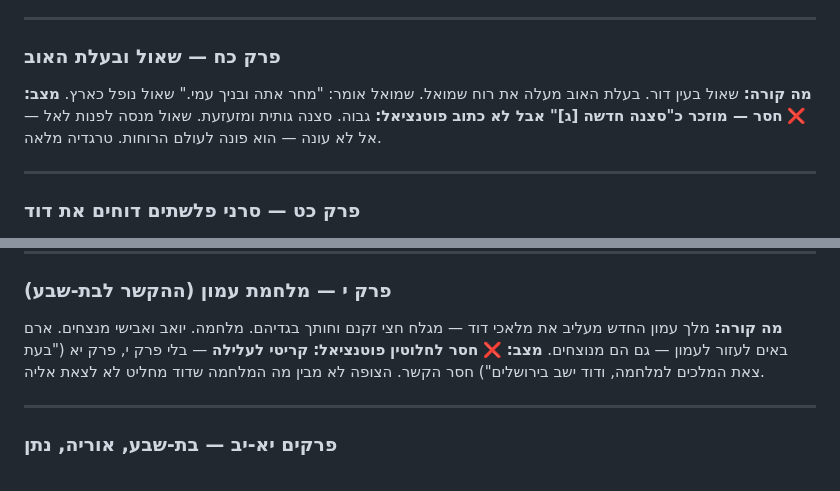
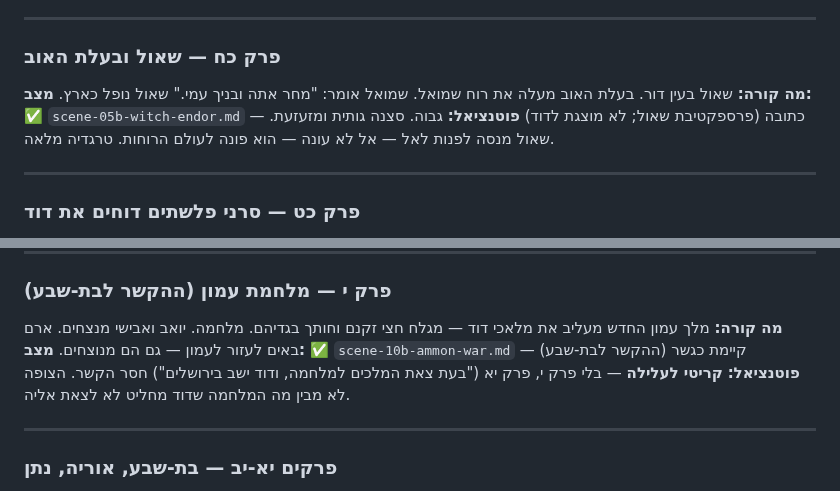
Before and after one commit to Roei-Barak/King_David, a Markdown page: research/full-coverage-audit.md, 2 parts joined by grey strips. GitHub-like rendering.

Commit message:
עדכון audit: עין דור ומלחמת עמון מסומנים ✅ (היו מיושנים כ-❌)
שני הקבצים קיימים בפועל (scene-05b-witch-endor.md, scene-10b-ammon-war.md).
נותר ❌ יחיד: שמ"ב כ (שבע בן בכרי) — דחיפות נמוכה, נספח לעלילה.

Co-Authored-By: Claude <noreply@anthropic.com>

```diff
--- a/research/full-coverage-audit.md
+++ b/research/full-coverage-audit.md
@@ -102,7 +102,7 @@
 
 ### פרק כח — שאול ובעלת האוב
 **מה קורה:** שאול בעין דור. בעלת האוב מעלה את רוח שמואל. שמואל אומר: "מחר אתה ובניך עמי." שאול נופל כארץ.
-**מצב:** ❌ **חסר — מוזכר כ"סצנה חדשה [ג]" אבל לא כתוב**
+**מצב:** ✅ `scene-05b-witch-endor.md` — כתובה (פרספקטיבת שאול; לא מוצגת לדוד)
 **פוטנציאל:** גבוה. סצנה גותית ומזעזעת. שאול מנסה לפנות לאל — אל לא עונה — הוא פונה לעולם הרוחות. טרגדיה מלאה.
 
 ---
@@ -188,7 +188,7 @@
 
 ### פרק י — מלחמת עמון (ההקשר לבת-שבע)
 **מה קורה:** מלך עמון החדש מעליב את מלאכי דוד — מגלח חצי זקנם וחותך בגדיהם. מלחמה. יואב ואבישי מנצחים. ארם באים לעזור לעמון — גם הם מנוצחים.
-**מצב:** ❌ **חסר לחלוטין**
+**מצב:** ✅ `scene-10b-ammon-war.md` — קיימת כגשר (ההקשר לבת-שבע)
 **פוטנציאל:** **קריטי לעלילה** — בלי פרק י, פרק יא ("בעת צאת המלכים למלחמה, ודוד ישב בירושלים") חסר הקשר. הצופה לא מבין מה המלחמה שדוד מחליט לא לצאת אליה.
 
 ---
```
